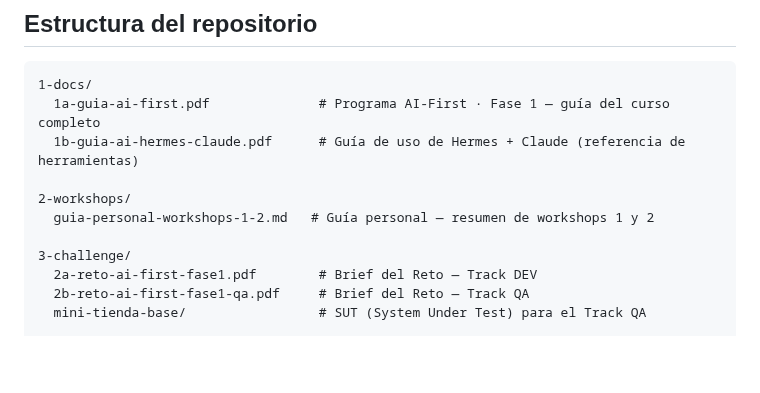
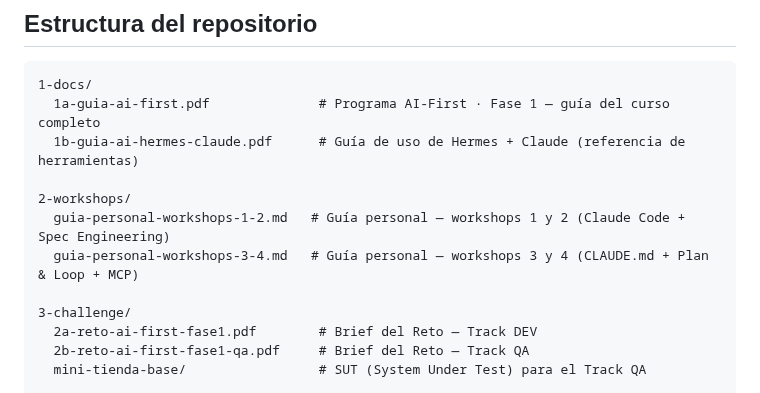
Before and after one commit to diegotrujillo-jikko/reto-ai-first-fase1, a Markdown page: README.md, the part around the change. GitHub-like rendering; blank space fills up the shorter version.

Commit message:
docs: add guia-personal-workshops-3-4.md to README and CLAUDE.md structure

```diff
--- a/README.md
+++ b/README.md
@@ -13,7 +13,8 @@ Este repositorio contiene el **Reto AI-First · Fase 1**, que comprende dos trac
   1b-guia-ai-hermes-claude.pdf      # Guía de uso de Hermes + Claude (referencia de herramientas)
 
 2-workshops/
-  guia-personal-workshops-1-2.md   # Guía personal — resumen de workshops 1 y 2
+  guia-personal-workshops-1-2.md   # Guía personal — workshops 1 y 2 (Claude Code + Spec Engineering)
+  guia-personal-workshops-3-4.md   # Guía personal — workshops 3 y 4 (CLAUDE.md + Plan & Loop + MCP)
 
 3-challenge/
   2a-reto-ai-first-fase1.pdf        # Brief del Reto — Track DEV
```
Also changed, not shown: CLAUDE.md (+2 -1 lines).
